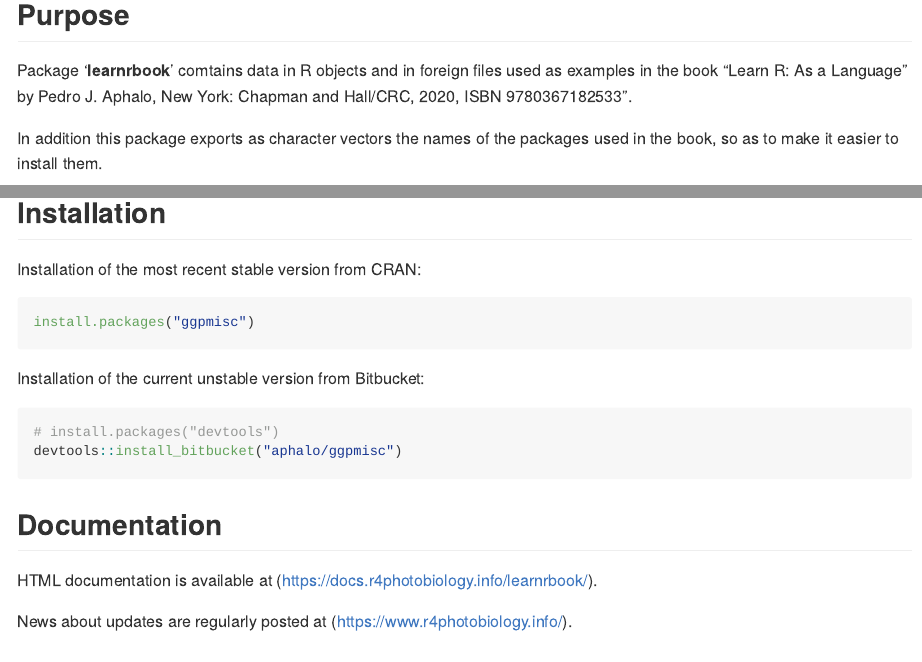
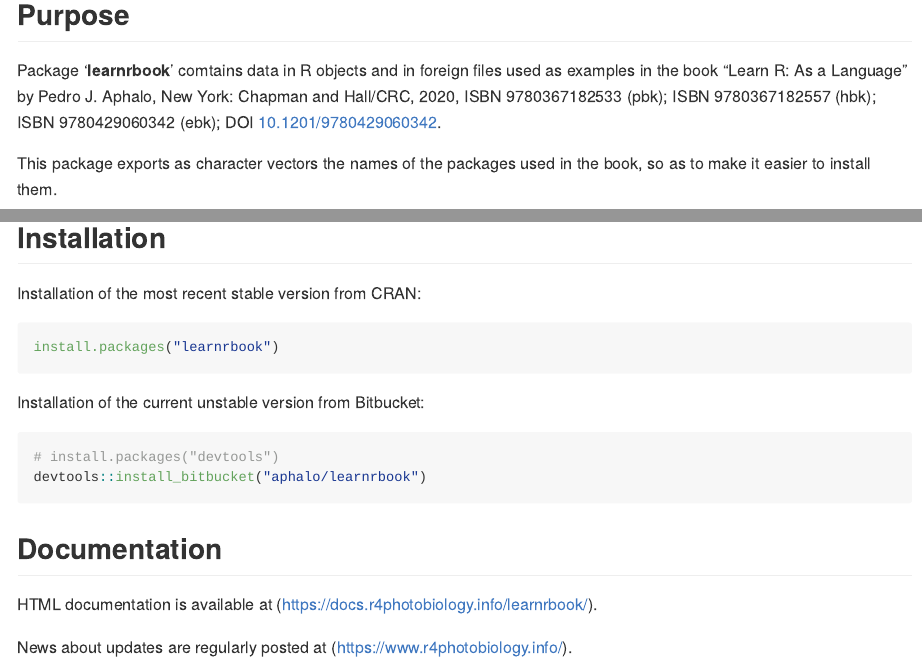
Before and after one commit to aphalo/learnrbook-pkg, an R Markdown document (README.Rmd): the page in a window 1100 px wide, from 120 px down, and a second part further down, joined at a grey line. Rendered offline with R 4.5, knitr and Pandoc, with nearby package versions; some code elsewhere in the file could not run offline; badge pictures from the web are left out.

Commit message:
Add ISBN, DOI and cover image.
Also update CITATION.

````diff
--- a/README.Rmd
+++ b/README.Rmd
@@ -20,24 +20,27 @@
 ## Purpose
 
 Package '**learnrbook**' comtains data in R objects and in foreign files used as examples in the
-book "Learn R: As a Language" by Pedro J. Aphalo, New York: Chapman and Hall/CRC, 2020, ISBN 9780367182533".
+book "Learn R: As a Language" by Pedro J. Aphalo, New York: Chapman and Hall/CRC, 2020, ISBN 9780367182533 (pbk); ISBN 9780367182557 (hbk); ISBN 9780429060342 (ebk);
+DOI [10.1201/9780429060342](https://doi.org/10.1201/9780429060342).
 
-In addition this package exports as character vectors the names of the
+This package exports as character vectors the names of the
 packages used in the book, so as to make it easier to install them.
+
+![](man/figures/cover-9780367182533-small.png)
 
 ## Installation
 
 Installation of the most recent stable version from CRAN:
 
 ```{r cran-instalaltion, eval=FALSE}
-install.packages("ggpmisc")
+install.packages("learnrbook")
 ```
 
 Installation of the current unstable version from Bitbucket:
 
 ```{r bb-instalaltion, eval=FALSE}
 # install.packages("devtools")
-devtools::install_bitbucket("aphalo/ggpmisc")
+devtools::install_bitbucket("aphalo/learnrbook")
 ```
 
 ## Documentation
````
Also changed, not shown: R/learnrbook.R (renamed from R/learnr.R), README.md, 5 other files.
